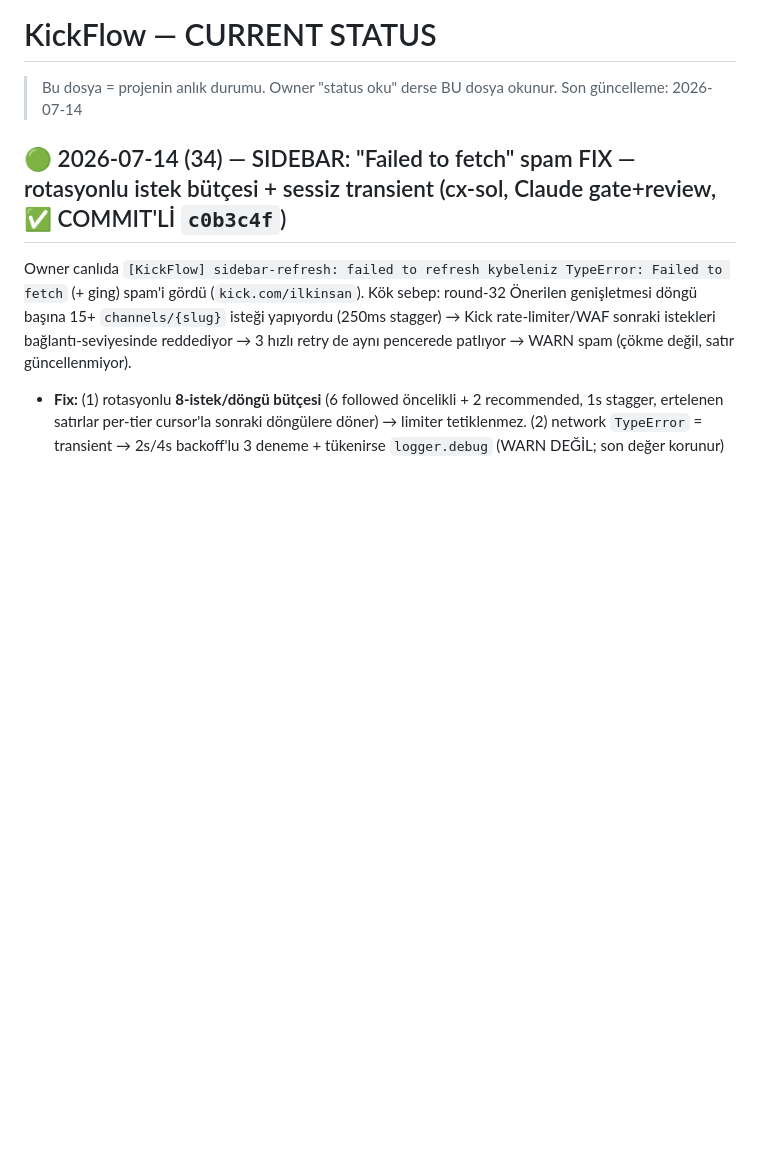
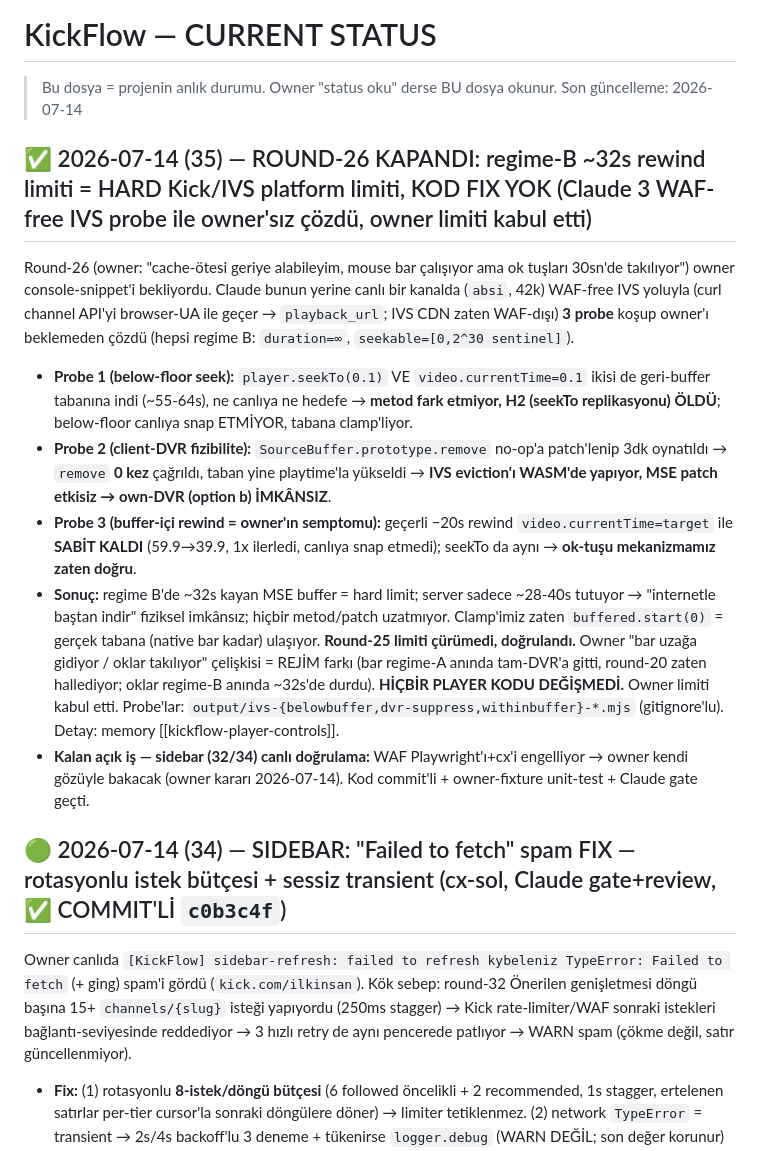
Before and after one commit to ydbilgin/kickflow, a Markdown page: CURRENT_STATUS.md, the part around the change. Rendered like a GitHub page; blank space fills up the shorter version.

Commit message:
Status: 2026-07-14 (35) - Round-26 CLOSED as hard IVS platform limit (no code change)
Resolved round-26 (rewind beyond ~30s cache) autonomously via 3 WAF-free IVS
probes on a live channel instead of waiting on owner console data:
- below-floor seek: seekTo == currentTime, both clamp to buffer floor (H2 dead)
- SourceBuffer.remove never called -> WASM eviction, client-DVR impossible
- within-buffer currentTime rewind sticks -> arrow-key mechanism already correct

Regime-B ~32s rolling buffer is a hard Kick/IVS limit; round-25 stands. No player
code changed. Sidebar (32/34) live verification left to owner (WAF blocks automation).

```diff
--- a/CURRENT_STATUS.md
+++ b/CURRENT_STATUS.md
@@ -2,6 +2,14 @@
 
 > Bu dosya = projenin anlık durumu. Owner "status oku" derse BU dosya okunur.
 > Son güncelleme: 2026-07-14
+
+## ✅ 2026-07-14 (35) — ROUND-26 KAPANDI: regime-B ~32s rewind limiti = HARD Kick/IVS platform limiti, KOD FIX YOK (Claude 3 WAF-free IVS probe ile owner'sız çözdü, owner limiti kabul etti)
+Round-26 (owner: "cache-ötesi geriye alabileyim, mouse bar çalışıyor ama ok tuşları 30sn'de takılıyor") owner console-snippet'i bekliyordu. Claude bunun yerine canlı bir kanalda (`absi`, 42k) WAF-free IVS yoluyla (curl channel API'yi browser-UA ile geçer → `playback_url`; IVS CDN zaten WAF-dışı) **3 probe** koşup owner'ı beklemeden çözdü (hepsi regime B: `duration=∞`, `seekable=[0,2^30 sentinel]`).
+- **Probe 1 (below-floor seek):** `player.seekTo(0.1)` VE `video.currentTime=0.1` ikisi de geri-buffer tabanına indi (~55-64s), ne canlıya ne hedefe → **metod fark etmiyor, H2 (seekTo replikasyonu) ÖLDÜ**; below-floor canlıya snap ETMİYOR, tabana clamp'liyor.
+- **Probe 2 (client-DVR fizibilite):** `SourceBuffer.prototype.remove` no-op'a patch'lenip 3dk oynatıldı → `remove` **0 kez** çağrıldı, taban yine playtime'la yükseldi → **IVS eviction'ı WASM'de yapıyor, MSE patch etkisiz → own-DVR (option b) İMKÂNSIZ**.
+- **Probe 3 (buffer-içi rewind = owner'ın semptomu):** geçerli −20s rewind `video.currentTime=target` ile **SABİT KALDI** (59.9→39.9, 1x ilerledi, canlıya snap etmedi); seekTo da aynı → **ok-tuşu mekanizmamız zaten doğru**.
+- **Sonuç:** regime B'de ~32s kayan MSE buffer = hard limit; server sadece ~28-40s tutuyor → "internetle baştan indir" fiziksel imkânsız; hiçbir metod/patch uzatmıyor. Clamp'imiz zaten `buffered.start(0)` = gerçek tabana (native bar kadar) ulaşıyor. **Round-25 limiti çürümedi, doğrulandı.** Owner "bar uzağa gidiyor / oklar takılıyor" çelişkisi = REJİM farkı (bar regime-A anında tam-DVR'a gitti, round-20 zaten hallediyor; oklar regime-B anında ~32s'de durdu). **HİÇBİR PLAYER KODU DEĞİŞMEDİ.** Owner limiti kabul etti. Probe'lar: `output/ivs-{belowbuffer,dvr-suppress,withinbuffer}-*.mjs` (gitignore'lu). Detay: memory [[kickflow-player-controls]].
+- **Kalan açık iş — sidebar (32/34) canlı doğrulama:** WAF Playwright'ı+cx'i engelliyor → owner kendi gözüyle bakacak (owner kararı 2026-07-14). Kod commit'li + owner-fixture unit-test + Claude gate geçti.
 
 ## 🟢 2026-07-14 (34) — SIDEBAR: "Failed to fetch" spam FIX — rotasyonlu istek bütçesi + sessiz transient (cx-sol, Claude gate+review, ✅ COMMIT'Lİ `c0b3c4f`)
 Owner canlıda `[KickFlow] sidebar-refresh: failed to refresh kybeleniz TypeError: Failed to fetch` (+ ging) spam'i gördü (`kick.com/ilkinsan`). Kök sebep: round-32 Önerilen genişletmesi döngü başına 15+ `channels/{slug}` isteği yapıyordu (250ms stagger) → Kick rate-limiter/WAF sonraki istekleri bağlantı-seviyesinde reddediyor → 3 hızlı retry de aynı pencerede patlıyor → WARN spam (çökme değil, satır güncellenmiyor).
```
